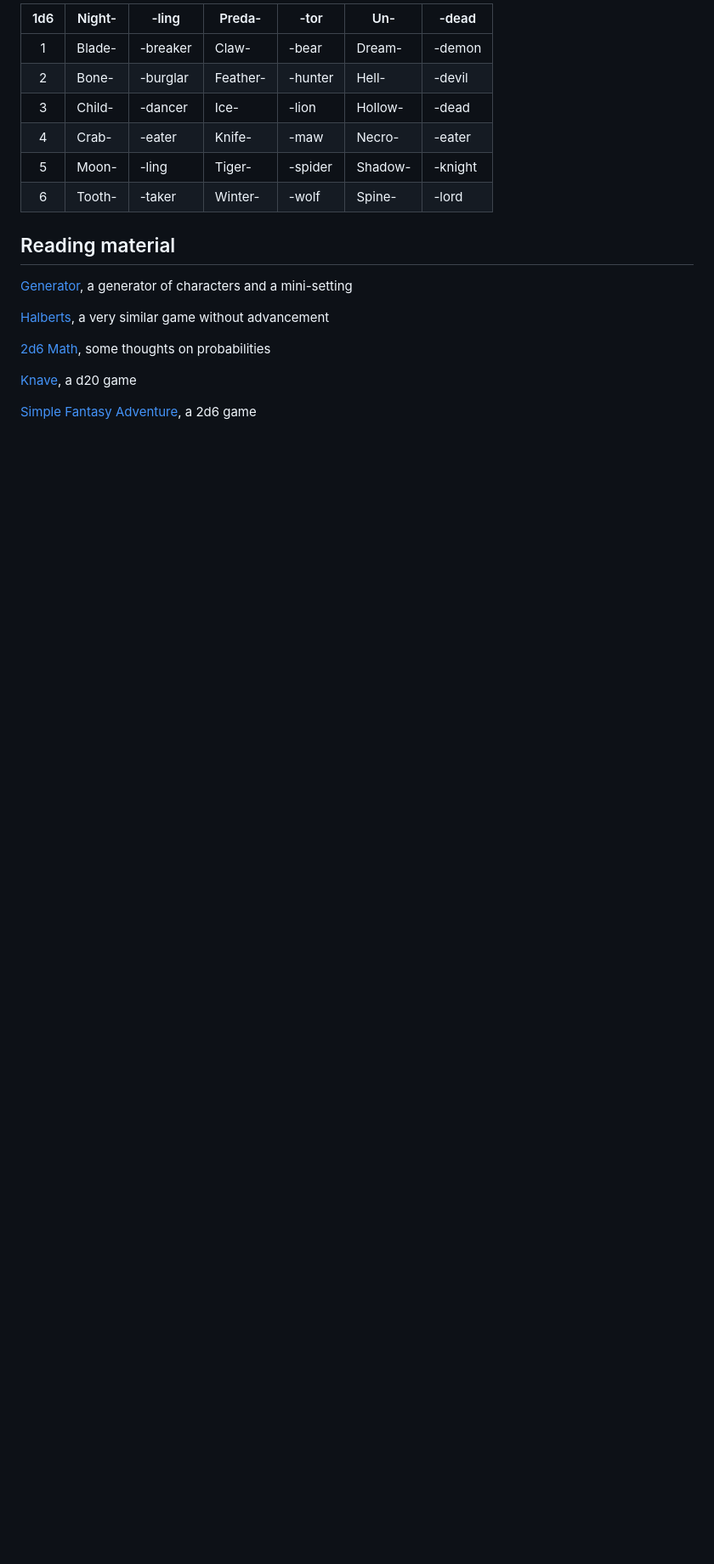
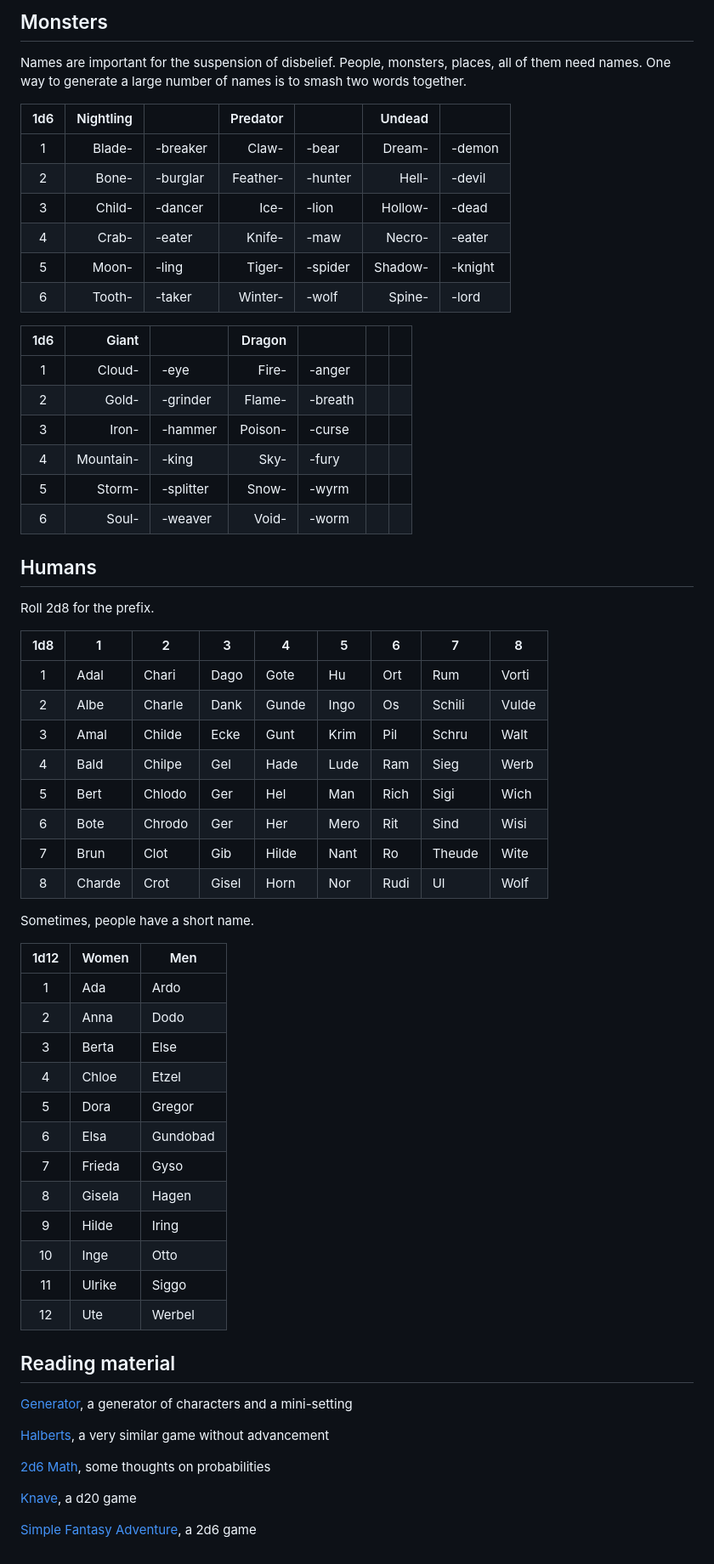
Before and after one commit to kensanata/just-halberds, a Markdown page: Knives.md, the part around one of its changes. Shown at 85% size. GitHub-like rendering; blank space fills up the shorter version.

Commit message:
Add more names for monsters

```diff
--- a/Knives.md
+++ b/Knives.md
@@ -428,12 +428,61 @@ Don't write a setting with a timeline, a map, and names. Instead, write a pamphl
 
-| 1d6 | Night- | -ling    | Preda-   | -tor    | Un-     | -dead   |
-|:---:|--------|----------|----------|---------|---------|---------|
-| 1   | Blade- | -breaker | Claw-    | -bear   | Dream-  | -demon  |
-| 2   | Bone-  | -burglar | Feather- | -hunter | Hell-   | -devil  |
-| 3   | Child- | -dancer  | Ice-     | -lion   | Hollow- | -dead   |
-| 4   | Crab-  | -eater   | Knife-   | -maw    | Necro-  | -eater  |
-| 5   | Moon-  | -ling    | Tiger-   | -spider | Shadow- | -knight |
-| 6   | Tooth- | -taker   | Winter-  | -wolf   | Spine-  | -lord   |
+## Monsters
+
+Names are important for the suspension of disbelief. People, monsters,
+places, all of them need names. One way to generate a large number of
+names is to smash two words together.
+
+| 1d6 | Nightling |          | Predator |         |  Undead |         |
+|:---:|----------:|----------|---------:|---------|--------:|---------|
+| 1   |    Blade- | -breaker |    Claw- | -bear   |  Dream- | -demon  |
+| 2   |     Bone- | -burglar | Feather- | -hunter |   Hell- | -devil  |
+| 3   |    Child- | -dancer  |     Ice- | -lion   | Hollow- | -dead   |
+| 4   |     Crab- | -eater   |   Knife- | -maw    |  Necro- | -eater  |
+| 5   |     Moon- | -ling    |   Tiger- | -spider | Shadow- | -knight |
+| 6   |    Tooth- | -taker   |  Winter- | -wolf   |  Spine- | -lord   |
+
+| 1d6 |     Giant |           |  Dragon |         |   |   |
+|:---:|----------:|-----------|--------:|---------|--:|---|
+| 1   |    Cloud- | -eye      |   Fire- | -anger  |   |   |
+| 2   |     Gold- | -grinder  |  Flame- | -breath |   |   |
+| 3   |     Iron- | -hammer   | Poison- | -curse  |   |   |
+| 4   | Mountain- | -king     |    Sky- | -fury   |   |   |
+| 5   |    Storm- | -splitter |   Snow- | -wyrm   |   |   |
+| 6   |     Soul- | -weaver   |   Void- | -worm   |   |   |
+
+<div style="break-after: always;"></div>
+
+## Humans
+
+Roll 2d8 for the prefix.
+
+| 1d8 | 1      | 2      | 3     | 4     | 5    | 6    | 7      | 8     |
+|:---:|--------|--------|-------|-------|------|------|--------|-------|
+| 1   | Adal   | Chari  | Dago  | Gote  | Hu   | Ort  | Rum    | Vorti |
+| 2   | Albe   | Charle | Dank  | Gunde | Ingo | Os   | Schili | Vulde |
+| 3   | Amal   | Childe | Ecke  | Gunt  | Krim | Pil  | Schru  | Walt  |
+| 4   | Bald   | Chilpe | Gel   | Hade  | Lude | Ram  | Sieg   | Werb  |
+| 5   | Bert   | Chlodo | Ger   | Hel   | Man  | Rich | Sigi   | Wich  |
+| 6   | Bote   | Chrodo | Ger   | Her   | Mero | Rit  | Sind   | Wisi  |
+| 7   | Brun   | Clot   | Gib   | Hilde | Nant | Ro   | Theude | Wite  |
+| 8   | Charde | Crot   | Gisel | Horn  | Nor  | Rudi | Ul     | Wolf  |
+
+Sometimes, people have a short name.
+
+| 1d12 | Women  | Men      |
+|:----:|--------|----------|
+| 1    | Ada    | Ardo     |
+| 2    | Anna   | Dodo     |
+| 3    | Berta  | Else     |
+| 4    | Chloe  | Etzel    |
+| 5    | Dora   | Gregor   |
+| 6    | Elsa   | Gundobad |
+| 7    | Frieda | Gyso     |
+| 8    | Gisela | Hagen    |
+| 9    | Hilde  | Iring    |
+| 10   | Inge   | Otto     |
+| 11   | Ulrike | Siggo    |
+| 12   | Ute    | Werbel   |
 
 <div style="break-after: always;"></div>
 
```
Also changed, not shown: other parts of Knives.md (+1 -1 lines).
